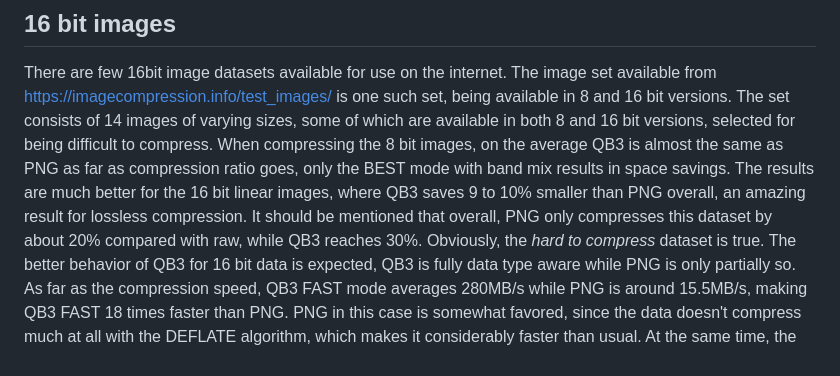
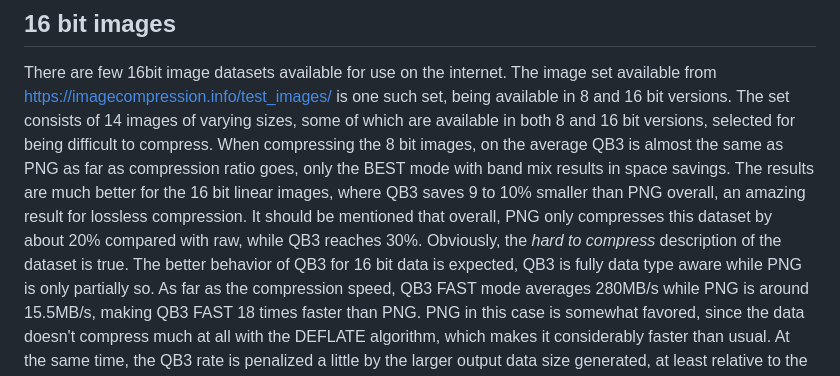
Before and after one commit to lucianpls/QB3, a Markdown page: performance/performance.md, the part around the change. GitHub-like rendering.

```diff
--- a/performance/performance.md
+++ b/performance/performance.md
@@ -164,7 +164,7 @@ the 8 bit images, on the average QB3 is almost the same as PNG as far as compres
 the BEST mode with band mix results in space savings. The results are much better for the 16 bit linear
 images, where QB3 saves 9 to 10% smaller than PNG overall, an amazing result for lossless compression.
 It should be mentioned that overall, PNG only compresses this dataset by about 20% compared with raw,
-while QB3 reaches 30%. Obviously, the *hard to compress* dataset is true.
+while QB3 reaches 30%. Obviously, the *hard to compress* description of the dataset is true.
 The better behavior of QB3 for 16 bit data is expected, QB3 is fully data type aware while PNG is only
 partially so. As far as the compression speed, QB3 FAST mode averages 280MB/s while PNG is
 around 15.5MB/s, making QB3 FAST 18 times faster than PNG. PNG in this case is somewhat favored, since
```
